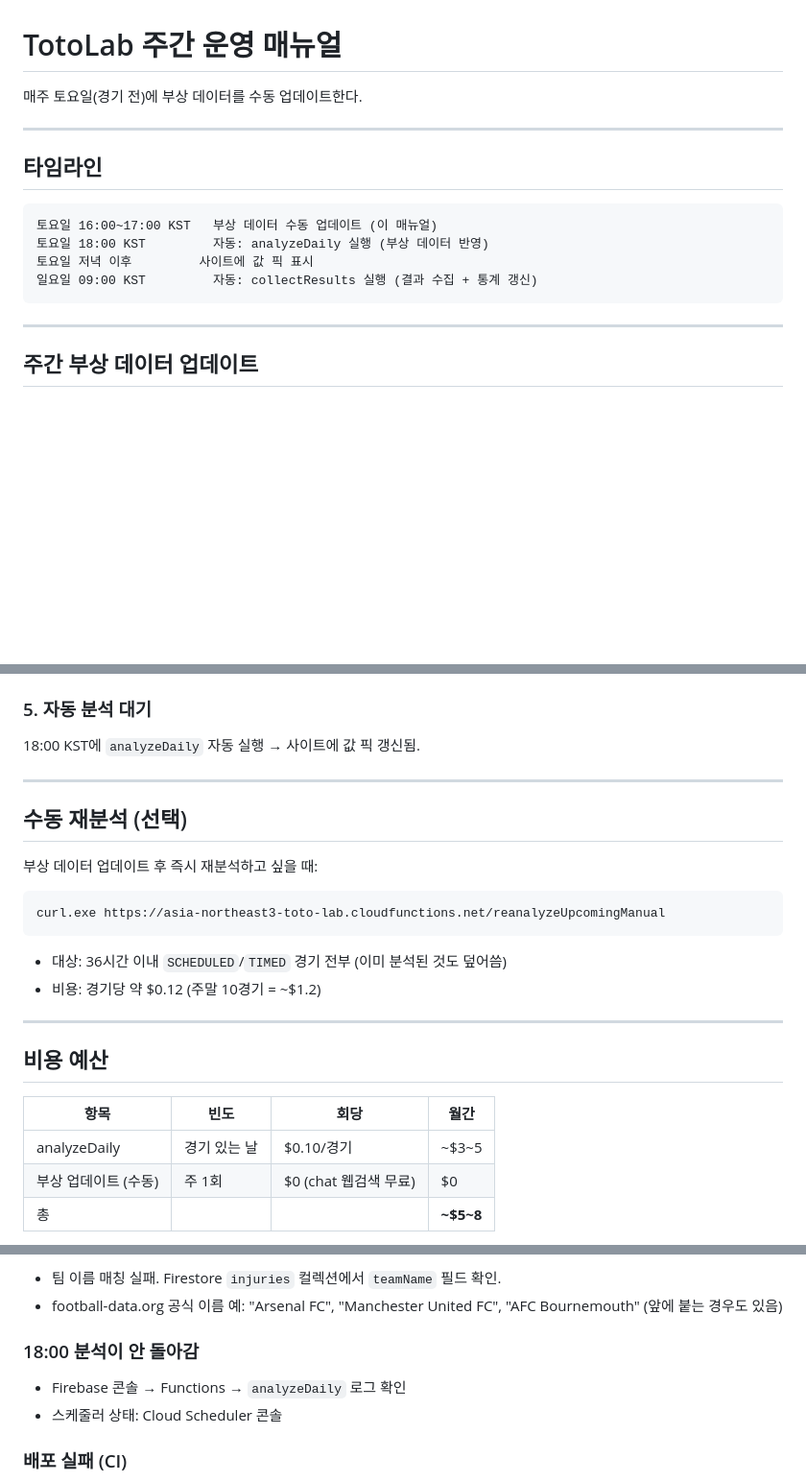
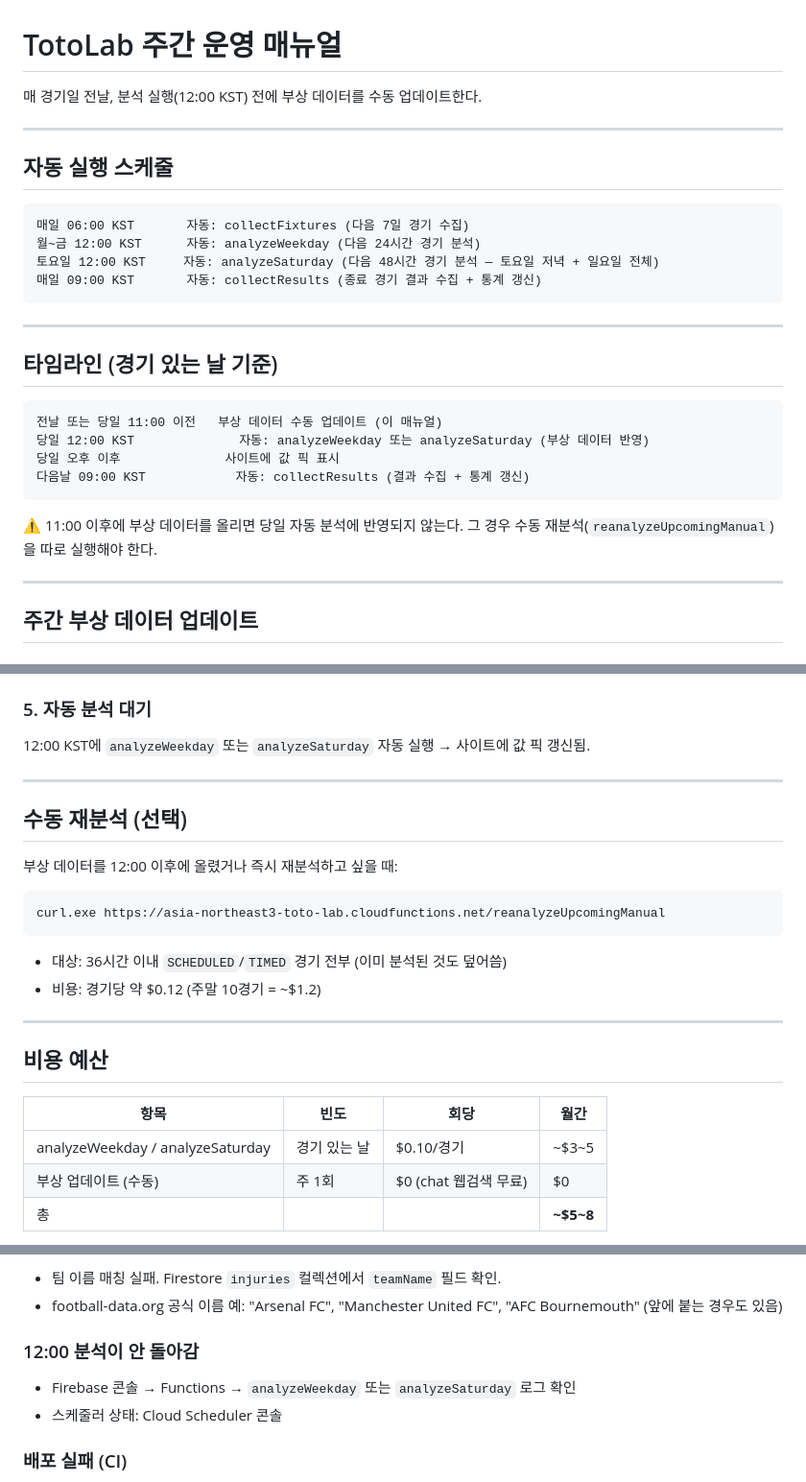
Before and after one commit to kpeninsula84-ship-it/toto-lab, a Markdown page: OPERATIONS.md, 3 parts joined by grey strips. Shown at 96% size. Rendered like a GitHub page; blank space fills up the shorter version.

Commit message:
docs: update OPERATIONS.md to reflect 12:00 KST analysis schedule
- analyzeDaily 18:00 → analyzeWeekday/analyzeSaturday 12:00 KST
- injury upload deadline: before 11:00 KST (not 16:00~17:00)
- add warning for late uploads and reanalyzeUpcomingManual fallback
- document full auto-schedule including collectFixtures 06:00 KST

https://claude.ai/code/session_017gLH4dphuJ2pVCv5tJYwSV

````diff
--- a/OPERATIONS.md
+++ b/OPERATIONS.md
@@ -1,17 +1,31 @@
 # TotoLab 주간 운영 매뉴얼
 
-매주 토요일(경기 전)에 부상 데이터를 수동 업데이트한다.
+매 경기일 전날, 분석 실행(12:00 KST) 전에 부상 데이터를 수동 업데이트한다.
 
 ---
 
-## 타임라인
+## 자동 실행 스케줄
 
 ```
-토요일 16:00~17:00 KST   부상 데이터 수동 업데이트 (이 매뉴얼)
-토요일 18:00 KST         자동: analyzeDaily 실행 (부상 데이터 반영)
-토요일 저녁 이후         사이트에 값 픽 표시
-일요일 09:00 KST         자동: collectResults 실행 (결과 수집 + 통계 갱신)
+매일 06:00 KST       자동: collectFixtures (다음 7일 경기 수집)
+월~금 12:00 KST      자동: analyzeWeekday (다음 24시간 경기 분석)
+토요일 12:00 KST     자동: analyzeSaturday (다음 48시간 경기 분석 — 토요일 저녁 + 일요일 전체)
+매일 09:00 KST       자동: collectResults (종료 경기 결과 수집 + 통계 갱신)
 ```
+
+---
+
+## 타임라인 (경기 있는 날 기준)
+
+```
+전날 또는 당일 11:00 이전   부상 데이터 수동 업데이트 (이 매뉴얼)
+당일 12:00 KST              자동: analyzeWeekday 또는 analyzeSaturday (부상 데이터 반영)
+당일 오후 이후              사이트에 값 픽 표시
+다음날 09:00 KST            자동: collectResults (결과 수집 + 통계 갱신)
+```
+
+⚠️ 11:00 이후에 부상 데이터를 올리면 당일 자동 분석에 반영되지 않는다.
+그 경우 수동 재분석(`reanalyzeUpcomingManual`)을 따로 실행해야 한다.
 
 ---
 
@@ -51,13 +65,13 @@ curl.exe -X POST -H "Content-Type: application/json" --data "@injuries-payload.j
 
 ### 5. 자동 분석 대기
 
-18:00 KST에 `analyzeDaily` 자동 실행 → 사이트에 값 픽 갱신됨.
+12:00 KST에 `analyzeWeekday` 또는 `analyzeSaturday` 자동 실행 → 사이트에 값 픽 갱신됨.
 
 ---
 
 ## 수동 재분석 (선택)
 
-부상 데이터 업데이트 후 즉시 재분석하고 싶을 때:
+부상 데이터를 12:00 이후에 올렸거나 즉시 재분석하고 싶을 때:
 
 ```powershell
 curl.exe https://asia-northeast3-toto-lab.cloudfunctions.net/reanalyzeUpcomingManual
@@ -72,7 +86,7 @@ curl.exe https://asia-northeast3-toto-lab.cloudfunctions.net/reanalyzeUpcomingMa
 
 | 항목 | 빈도 | 회당 | 월간 |
 |---|---|---|---|
-| analyzeDaily | 경기 있는 날 | $0.10/경기 | ~$3~5 |
+| analyzeWeekday / analyzeSaturday | 경기 있는 날 | $0.10/경기 | ~$3~5 |
 | 부상 업데이트 (수동) | 주 1회 | $0 (chat 웹검색 무료) | $0 |
 | 총 | | | **~$5~8** |
 
@@ -89,8 +103,8 @@ $100 한도 → **12~20개월** 지속 가능.
 - 팀 이름 매칭 실패. Firestore `injuries` 컬렉션에서 `teamName` 필드 확인.
 - football-data.org 공식 이름 예: "Arsenal FC", "Manchester United FC", "AFC Bournemouth" (앞에 붙는 경우도 있음)
 
-### 18:00 분석이 안 돌아감
-- Firebase 콘솔 → Functions → `analyzeDaily` 로그 확인
+### 12:00 분석이 안 돌아감
+- Firebase 콘솔 → Functions → `analyzeWeekday` 또는 `analyzeSaturday` 로그 확인
 - 스케줄러 상태: Cloud Scheduler 콘솔
 
 ### 배포 실패 (CI)
````
